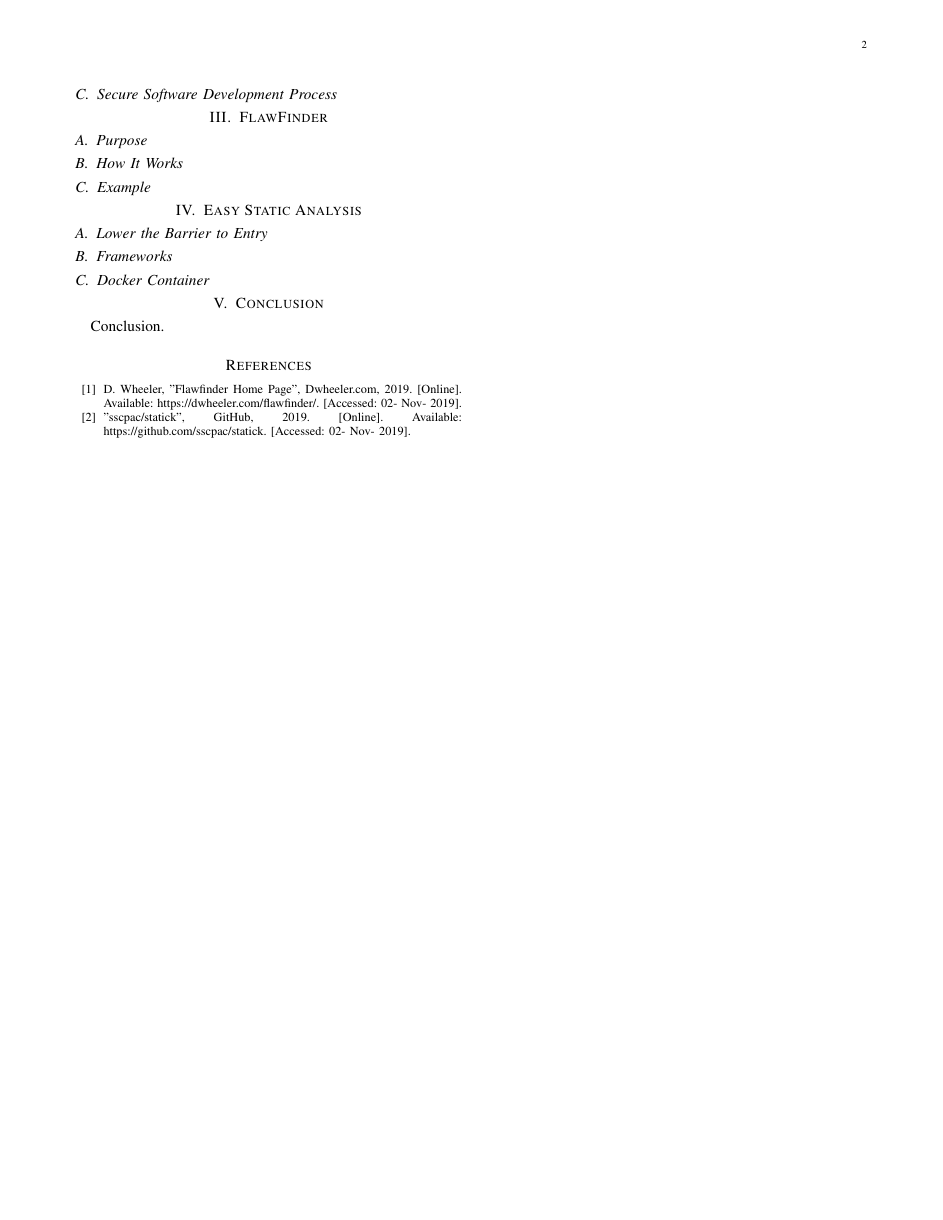
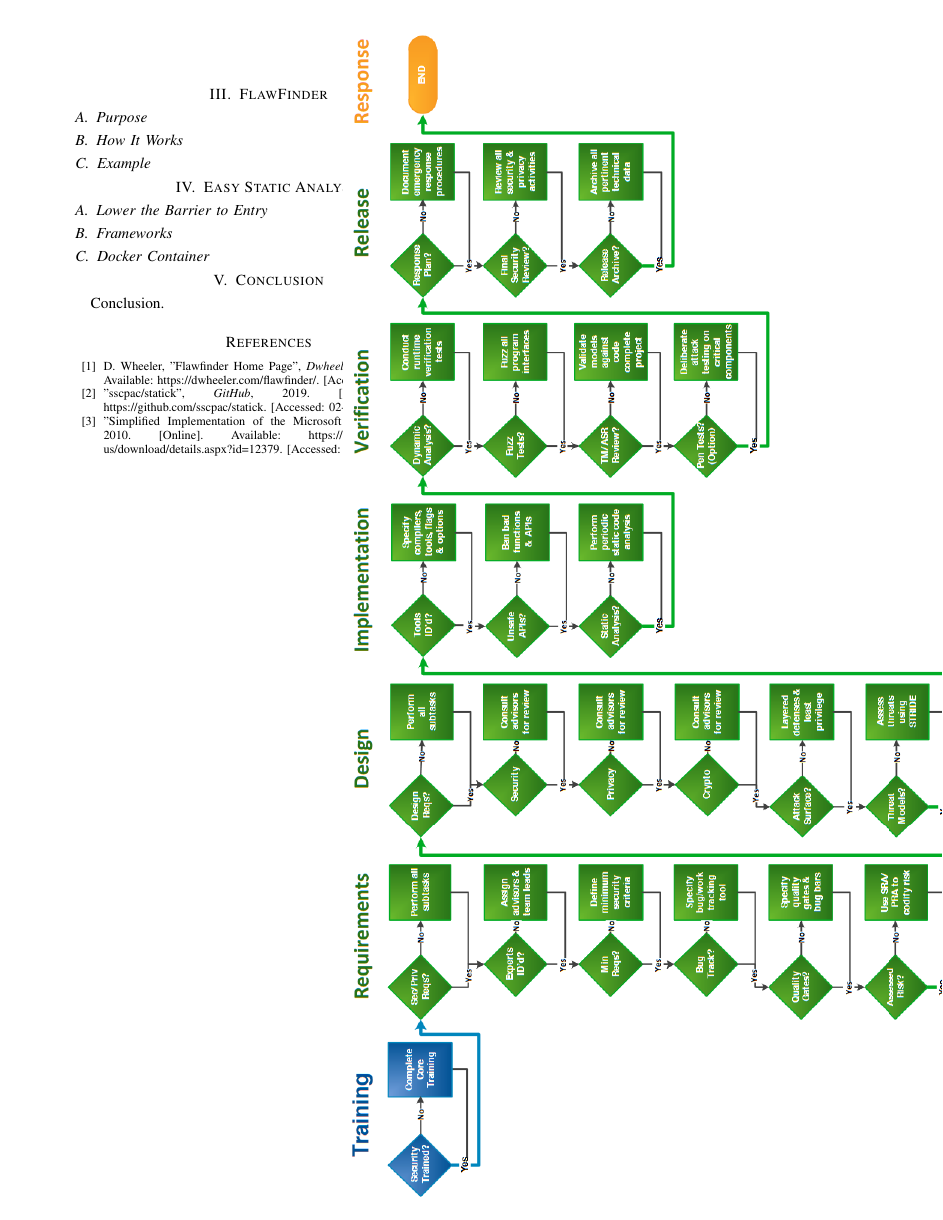
Before and after one commit to kkredit/static-analysis-research-paper, a LaTeX paper (ResearchPaper.tex): page 2 of 2. Compiled offline with pdfLaTeX; a missing font is replaced by an installed copy or a similar font; a LaTeX package or settings file that is missing is left out.

Commit message:
Add MS SDL process

```diff
--- a/ResearchPaper.tex
+++ b/ResearchPaper.tex
@@ -6,6 +6,8 @@
 \usepackage{graphicx}
 \usepackage{textcomp}
 \usepackage{xcolor}
+\usepackage{rotating}
+\usepackage{afterpage}
 \def\BibTeX{{\rm B\kern-.05em{\sc i\kern-.025em b}\kern-.08em
     T\kern-.1667em\lower.7ex\hbox{E}\kern-.125emX}}
 
@@ -124,6 +126,15 @@ not within the scope of static analysis tools.
 
 \subsection{Secure Software Development Process}
 
+See figure \ref{fig:ms_sdl}.
+
+\afterpage{\clearpage}
+\begin{sidewaysfigure}[ht]
+\centerline{\includegraphics[width=1.1\linewidth,height=1.1\textheight,keepaspectratio]{images/microsoft_sdl_process.png}}
+\caption{The Microsoft Software Development Lifecycle Process \cite{ms_sdl}}
+\label{fig:ms_sdl}
+\end{sidewaysfigure}
+
 
 \section{FlawFinder}
 
@@ -151,11 +162,15 @@ Conclusion.
 
 \begin{thebibliography}{00}
 
-\bibitem{flawfinder} D. Wheeler, "Flawfinder Home Page", Dwheeler.com, 2019. [Online]. Available:
-https://dwheeler.com/flawfinder/. [Accessed: 02- Nov- 2019].
+\bibitem{flawfinder} D. Wheeler, "Flawfinder Home Page", \textit{Dwheeler.com}, 2019. [Online].
+Available: https://dwheeler.com/flawfinder/. [Accessed: 02- Nov- 2019].
 
-\bibitem{statick} "sscpac/statick", GitHub, 2019. [Online]. Available:
+\bibitem{statick} "sscpac/statick", \textit{GitHub}, 2019. [Online]. Available:
 https://github.com/sscpac/statick. [Accessed: 02- Nov- 2019].
+
+\bibitem{ms_sdl} "Simplified Implementation of the Microsoft SDL", \textit{Microsoft.com}, 2010.
+[Online]. Available: https://www.microsoft.com/en-us/download/details.aspx?id=12379. [Accessed: 13-
+Nov- 2019].
 
 \end{thebibliography}
 
```
Also changed, not shown: images/microsoft_sdl_process.png (added).
